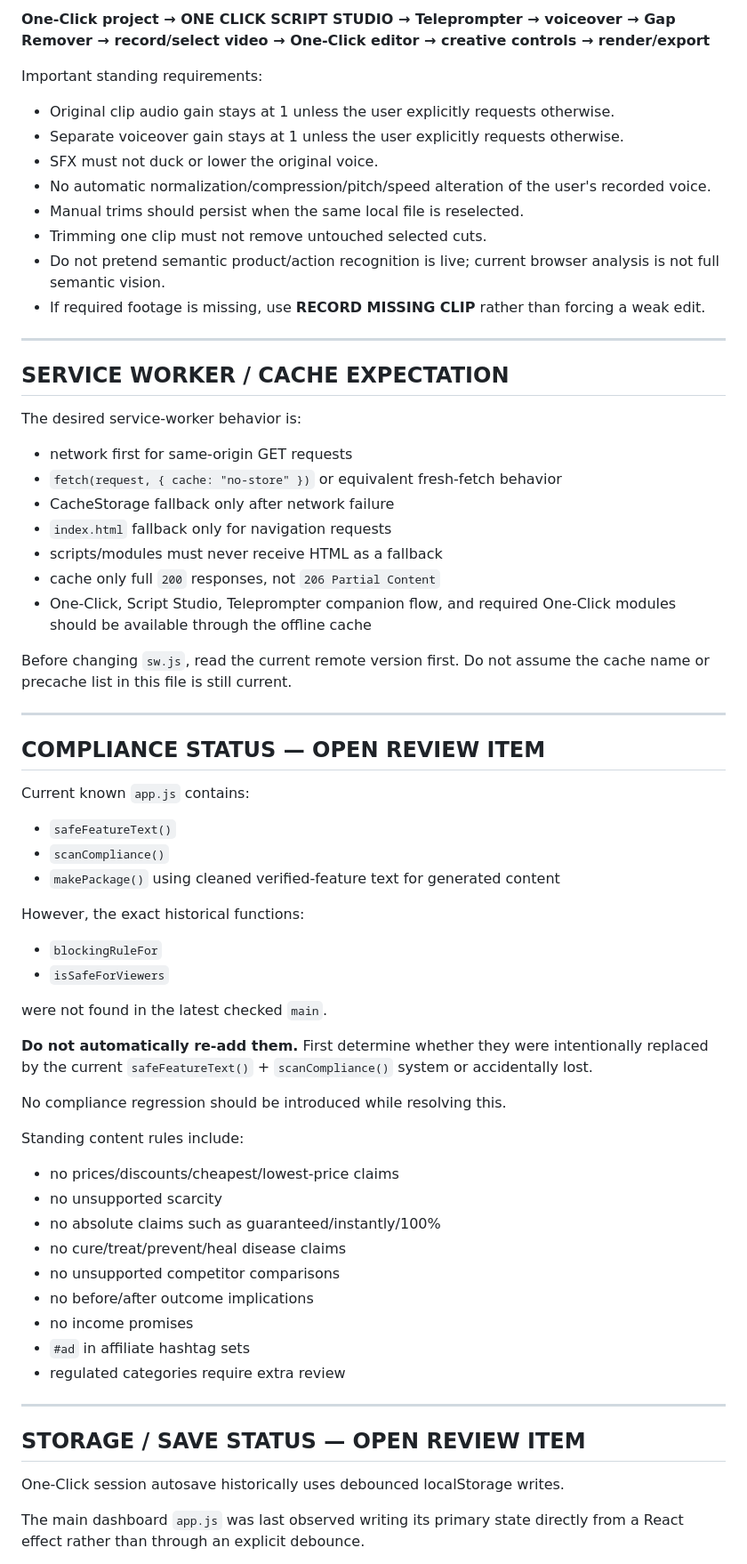
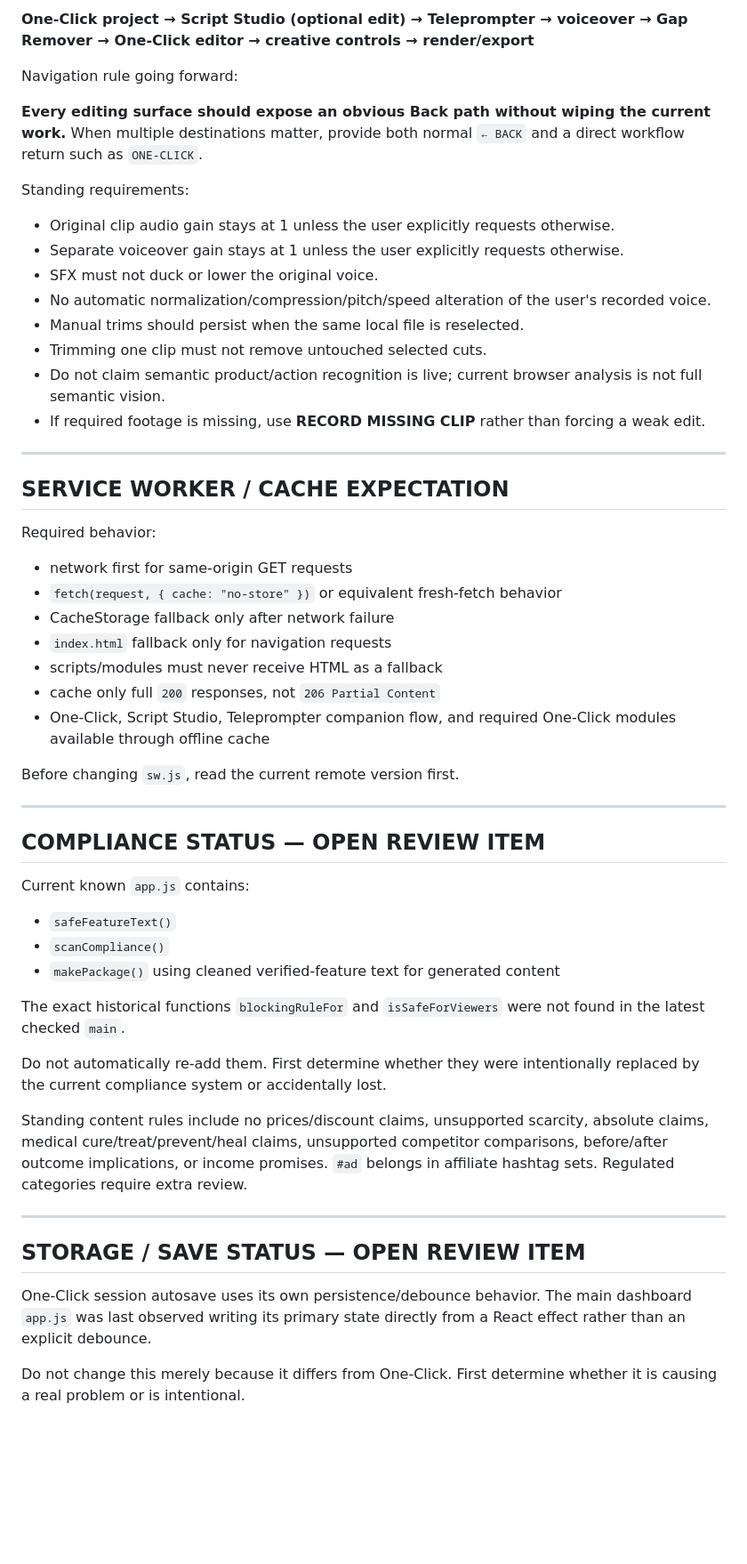
Before and after one commit to imdamannow711-ui/creator-os, a Markdown page: CHAT_SYNC_STATUS.md, the part around one of its changes. Shown at 89% size. Drawn GitHub-style; blank space fills up the shorter version.

```diff
--- a/CHAT_SYNC_STATUS.md
+++ b/CHAT_SYNC_STATUS.md
@@ -63,7 +76,11 @@ The intended connected workflow remains:
 
-**One-Click project → ONE CLICK SCRIPT STUDIO → Teleprompter → voiceover → Gap Remover → record/select video → One-Click editor → creative controls → render/export**
+**One-Click project → Script Studio (optional edit) → Teleprompter → voiceover → Gap Remover → One-Click editor → creative controls → render/export**
 
-Important standing requirements:
+Navigation rule going forward:
+
+**Every editing surface should expose an obvious Back path without wiping the current work.** When multiple destinations matter, provide both normal `← BACK` and a direct workflow return such as `ONE-CLICK`.
+
+Standing requirements:
 
 - Original clip audio gain stays at 1 unless the user explicitly requests otherwise.
 - Separate voiceover gain stays at 1 unless the user explicitly requests otherwise.
@@ -71,14 +88,14 @@ Important standing requirements:
 - No automatic normalization/compression/pitch/speed alteration of the user's recorded voice.
 - Manual trims should persist when the same local file is reselected.
 - Trimming one clip must not remove untouched selected cuts.
-- Do not pretend semantic product/action recognition is live; current browser analysis is not full semantic vision.
+- Do not claim semantic product/action recognition is live; current browser analysis is not full semantic vision.
 - If required footage is missing, use **RECORD MISSING CLIP** rather than forcing a weak edit.
 
 ---
 
 ## SERVICE WORKER / CACHE EXPECTATION
 
-The desired service-worker behavior is:
+Required behavior:
 
 - network first for same-origin GET requests
 - `fetch(request, { cache: "no-store" })` or equivalent fresh-fetch behavior
@@ -86,9 +103,9 @@ The desired service-worker behavior is:
 - `index.html` fallback only for navigation requests
 - scripts/modules must never receive HTML as a fallback
 - cache only full `200` responses, not `206 Partial Content`
-- One-Click, Script Studio, Teleprompter companion flow, and required One-Click modules should be available through the offline cache
+- One-Click, Script Studio, Teleprompter companion flow, and required One-Click modules available through offline cache
 
-Before changing `sw.js`, read the current remote version first. Do not assume the cache name or precache list in this file is still current.
+Before changing `sw.js`, read the current remote version first.
 
 ---
 
@@ -100,34 +117,17 @@ Current known `app.js` contains:
 - `scanCompliance()`
 - `makePackage()` using cleaned verified-feature text for generated content
 
-However, the exact historical functions:
+The exact historical functions `blockingRuleFor` and `isSafeForViewers` were not found in the latest checked `main`.
 
-- `blockingRuleFor`
-- `isSafeForViewers`
+Do not automatically re-add them. First determine whether they were intentionally replaced by the current compliance system or accidentally lost.
 
-were not found in the latest checked `main`.
-
-**Do not automatically re-add them.** First determine whether they were intentionally replaced by the current `safeFeatureText()` + `scanCompliance()` system or accidentally lost.
-
-No compliance regression should be introduced while resolving this.
-
-Standing content rules include:
-
-- no prices/discounts/cheapest/lowest-price claims
-- no unsupported scarcity
-- no absolute claims such as guaranteed/instantly/100%
-- no cure/treat/prevent/heal disease claims
-- no unsupported competitor comparisons
-- no before/after outcome implications
-- no income promises
-- `#ad` in affiliate hashtag sets
-- regulated categories require extra review
+Standing content rules include no prices/discount claims, unsupported scarcity, absolute claims, medical cure/treat/prevent/heal claims, unsupported competitor comparisons, before/after outcome implications, or income promises. `#ad` belongs in affiliate hashtag sets. Regulated categories require extra review.
 
 ---
 
 ## STORAGE / SAVE STATUS — OPEN REVIEW ITEM
 
-One-Click session autosave historically uses debounced localStorage writes.
+One-Click session autosave uses its own persistence/debounce behavior. The main dashboard `app.js` was last observed writing its primary state directly from a React effect rather than an explicit debounce.
 
-The main dashboard `app.js` was last observed writing its primary state directly from a React effect rather than through an explicit debounce.
+Do not change this merely because it differs from One-Click. First determine whether it is causing a real problem or is intentional.
 
```
Also changed, not shown: other parts of CHAT_SYNC_STATUS.md (+61 -84 lines).
